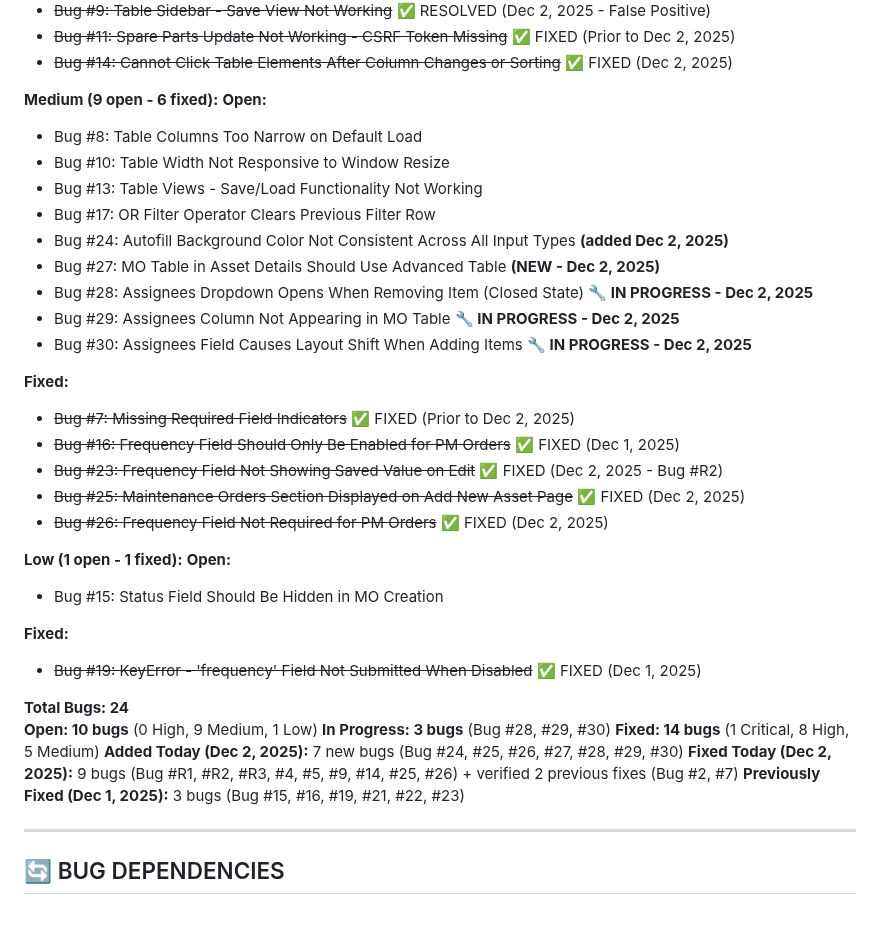
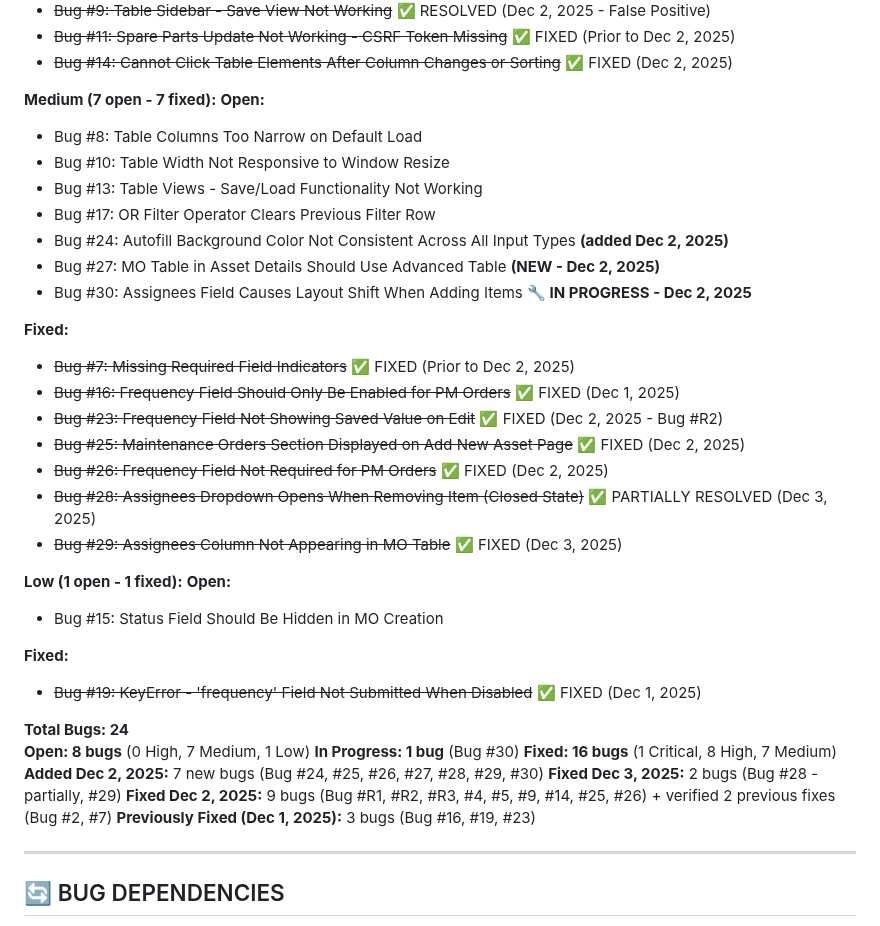
Before and after one commit to KirilMT/mockCMMS, a Markdown page: docs/bug_tracking.md, the part around one of its changes. Rendered like a GitHub page.

```diff
--- a/docs/bug_tracking.md
+++ b/docs/bug_tracking.md
@@ -1290,7 +1320,7 @@ This testing plan already exists at `docs/table_features_test_plan.md` (20,689 b
 - ~~Bug #11: Spare Parts Update Not Working - CSRF Token Missing~~ ✅ FIXED (Prior to Dec 2, 2025)
 - ~~Bug #14: Cannot Click Table Elements After Column Changes or Sorting~~ ✅ FIXED (Dec 2, 2025)
 
-**Medium (9 open - 6 fixed):**
+**Medium (7 open - 7 fixed):**
 **Open:**
 - Bug #8: Table Columns Too Narrow on Default Load
 - Bug #10: Table Width Not Responsive to Window Resize
@@ -1298,8 +1328,6 @@ This testing plan already exists at `docs/table_features_test_plan.md` (20,689 b
 - Bug #17: OR Filter Operator Clears Previous Filter Row
 - Bug #24: Autofill Background Color Not Consistent Across All Input Types **(added Dec 2, 2025)**
 - Bug #27: MO Table in Asset Details Should Use Advanced Table **(NEW - Dec 2, 2025)**
-- Bug #28: Assignees Dropdown Opens When Removing Item (Closed State) **🔧 IN PROGRESS - Dec 2, 2025**
-- Bug #29: Assignees Column Not Appearing in MO Table **🔧 IN PROGRESS - Dec 2, 2025**
 - Bug #30: Assignees Field Causes Layout Shift When Adding Items **🔧 IN PROGRESS - Dec 2, 2025**
 
 **Fixed:**
@@ -1308,6 +1336,8 @@ This testing plan already exists at `docs/table_features_test_plan.md` (20,689 b
 - ~~Bug #23: Frequency Field Not Showing Saved Value on Edit~~ ✅ FIXED (Dec 2, 2025 - Bug #R2)
 - ~~Bug #25: Maintenance Orders Section Displayed on Add New Asset Page~~ ✅ FIXED (Dec 2, 2025)
 - ~~Bug #26: Frequency Field Not Required for PM Orders~~ ✅ FIXED (Dec 2, 2025)
+- ~~Bug #28: Assignees Dropdown Opens When Removing Item (Closed State)~~ ✅ PARTIALLY RESOLVED (Dec 3, 2025)
+- ~~Bug #29: Assignees Column Not Appearing in MO Table~~ ✅ FIXED (Dec 3, 2025)
 
 **Low (1 open - 1 fixed):**
 **Open:**
@@ -1317,12 +1347,13 @@ This testing plan already exists at `docs/table_features_test_plan.md` (20,689 b
 - ~~Bug #19: KeyError - 'frequency' Field Not Submitted When Disabled~~ ✅ FIXED (Dec 1, 2025)
 
 **Total Bugs: 24**
-**Open: 10 bugs** (0 High, 9 Medium, 1 Low)
-**In Progress: 3 bugs** (Bug #28, #29, #30)
-**Fixed: 14 bugs** (1 Critical, 8 High, 5 Medium)
-**Added Today (Dec 2, 2025):** 7 new bugs (Bug #24, #25, #26, #27, #28, #29, #30)
-**Fixed Today (Dec 2, 2025):** 9 bugs (Bug #R1, #R2, #R3, #4, #5, #9, #14, #25, #26) + verified 2 previous fixes (Bug #2, #7)
-**Previously Fixed (Dec 1, 2025):** 3 bugs (Bug #15, #16, #19, #21, #22, #23)
+**Open: 8 bugs** (0 High, 7 Medium, 1 Low)
+**In Progress: 1 bug** (Bug #30)
+**Fixed: 16 bugs** (1 Critical, 8 High, 7 Medium)
+**Added Dec 2, 2025:** 7 new bugs (Bug #24, #25, #26, #27, #28, #29, #30)
+**Fixed Dec 3, 2025:** 2 bugs (Bug #28 - partially, #29)
+**Fixed Dec 2, 2025:** 9 bugs (Bug #R1, #R2, #R3, #4, #5, #9, #14, #25, #26) + verified 2 previous fixes (Bug #2, #7)
+**Previously Fixed (Dec 1, 2025):** 3 bugs (Bug #16, #19, #23)
 
 ---
 
```
Also changed, not shown: other parts of docs/bug_tracking.md (+56 -26 lines).
